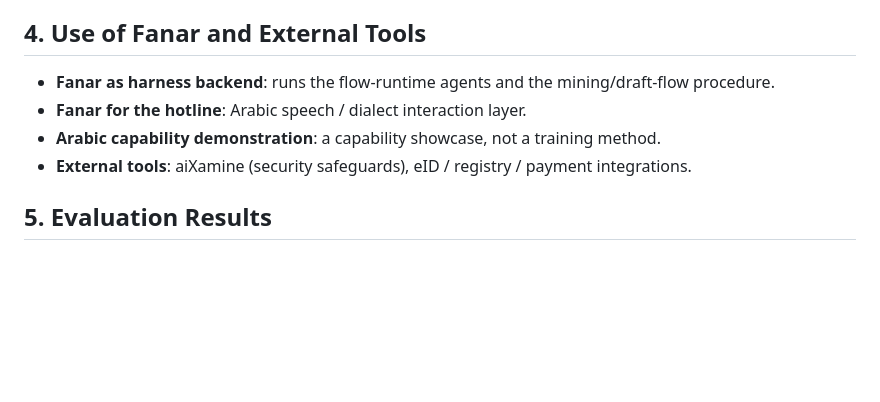
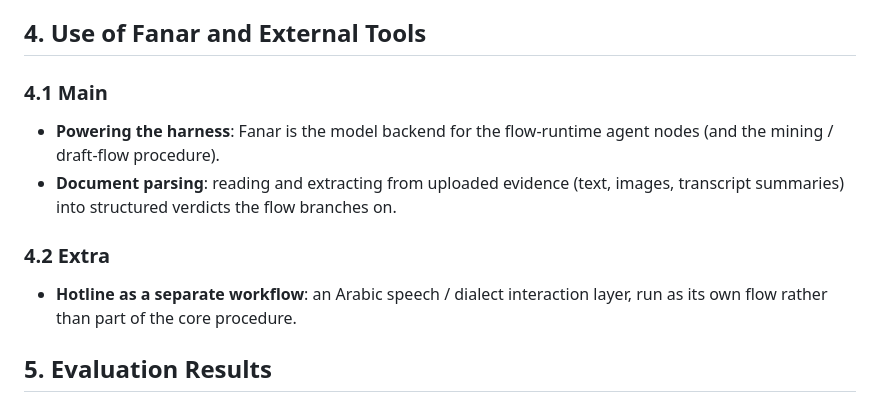
Before and after one commit to ElyasAmri/flowstate, a Markdown page: README.md, the part around the change. Drawn GitHub-style; blank space fills up the shorter version.

Commit message:
docs(readme): split section 4 into main/extra, drop aiXamine

```diff
--- a/README.md
+++ b/README.md
@@ -154,13 +154,17 @@ Maps to the agentic requirement targets:
 
 ## 4. Use of Fanar and External Tools
 
-- **Fanar as harness backend**: runs the flow-runtime agents and the
-  mining/draft-flow procedure.
-- **Fanar for the hotline**: Arabic speech / dialect interaction layer.
-- **Arabic capability demonstration**: a capability showcase, not a training
-  method.
-- **External tools**: aiXamine (security safeguards), eID / registry /
-  payment integrations.
+### 4.1 Main
+
+- **Powering the harness**: Fanar is the model backend for the flow-runtime
+  agent nodes (and the mining / draft-flow procedure).
+- **Document parsing**: reading and extracting from uploaded evidence (text,
+  images, transcript summaries) into structured verdicts the flow branches on.
+
+### 4.2 Extra
+
+- **Hotline as a separate workflow**: an Arabic speech / dialect interaction
+  layer, run as its own flow rather than part of the core procedure.
 
 ## 5. Evaluation Results
 
```
